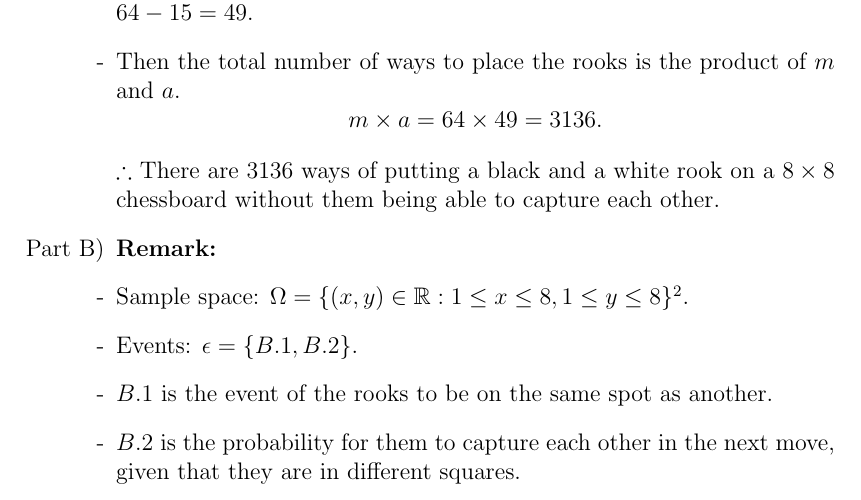
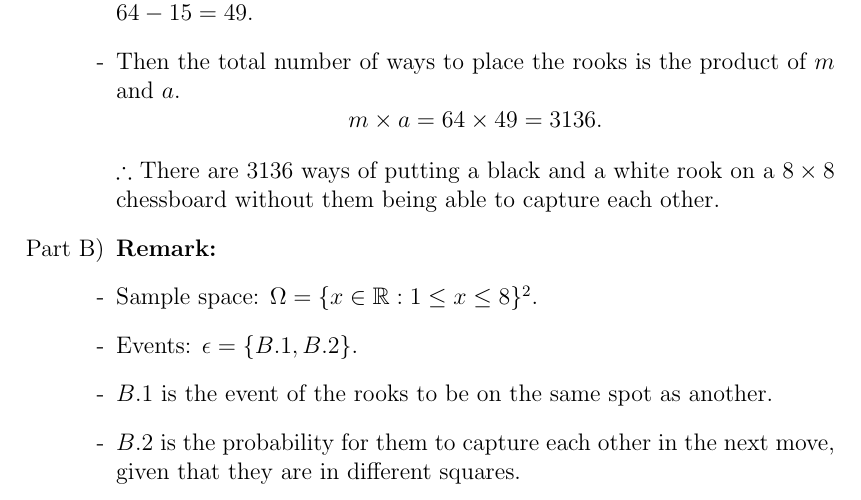
Before and after one commit to rin-williams/COSC221, a LaTeX problem sheet (assignment/4/assignment4.tex): part of page 1 of 2, cut so that both start at the same text. Compiled offline with pdfLaTeX.

Commit message:
weekly push

```diff
--- a/assignment/4/assignment3.tex
+++ b/assignment/4/assignment4.tex
@@ -21,7 +21,7 @@
     $\therefore$ There are 3136 ways of putting a black and a white rook on a $8 \times 8$ chessboard without them being able to capture each other.
 
     \item \textbf{Remark:}
-    \item[-] Sample space: $\Omega = \{(x,y) \in \mathbb{R} : 1 \leq x \leq 8, 1 \leq y \leq 8\}^2$.
+    \item[-] Sample space: $\Omega = \{x \in \mathbb{R} : 1 \leq x \leq 8\}^2$.
     \item[-] Events: $\epsilon = \{B.1, B.2\}$.
     \item[-] $B.1$ is the event of the rooks to be on the same spot as another.
     \item[-] $B.2$ is the probability for them to capture each other in the next move, given that they are in different squares.
```
Also changed, not shown: assignment/4/assignment3.pdf (deleted), assignment/4/assignment4.pdf (added), 7 other files.
